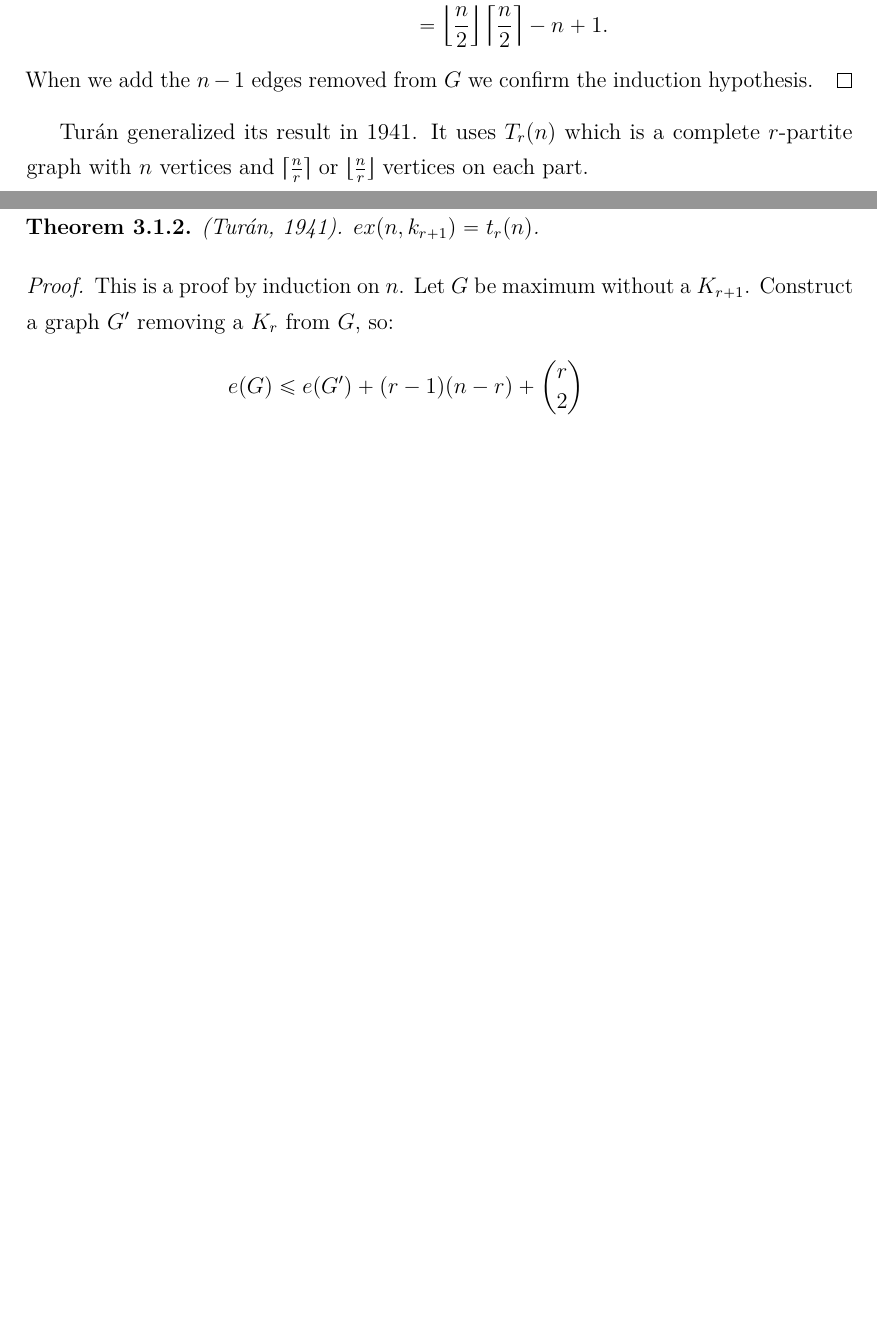
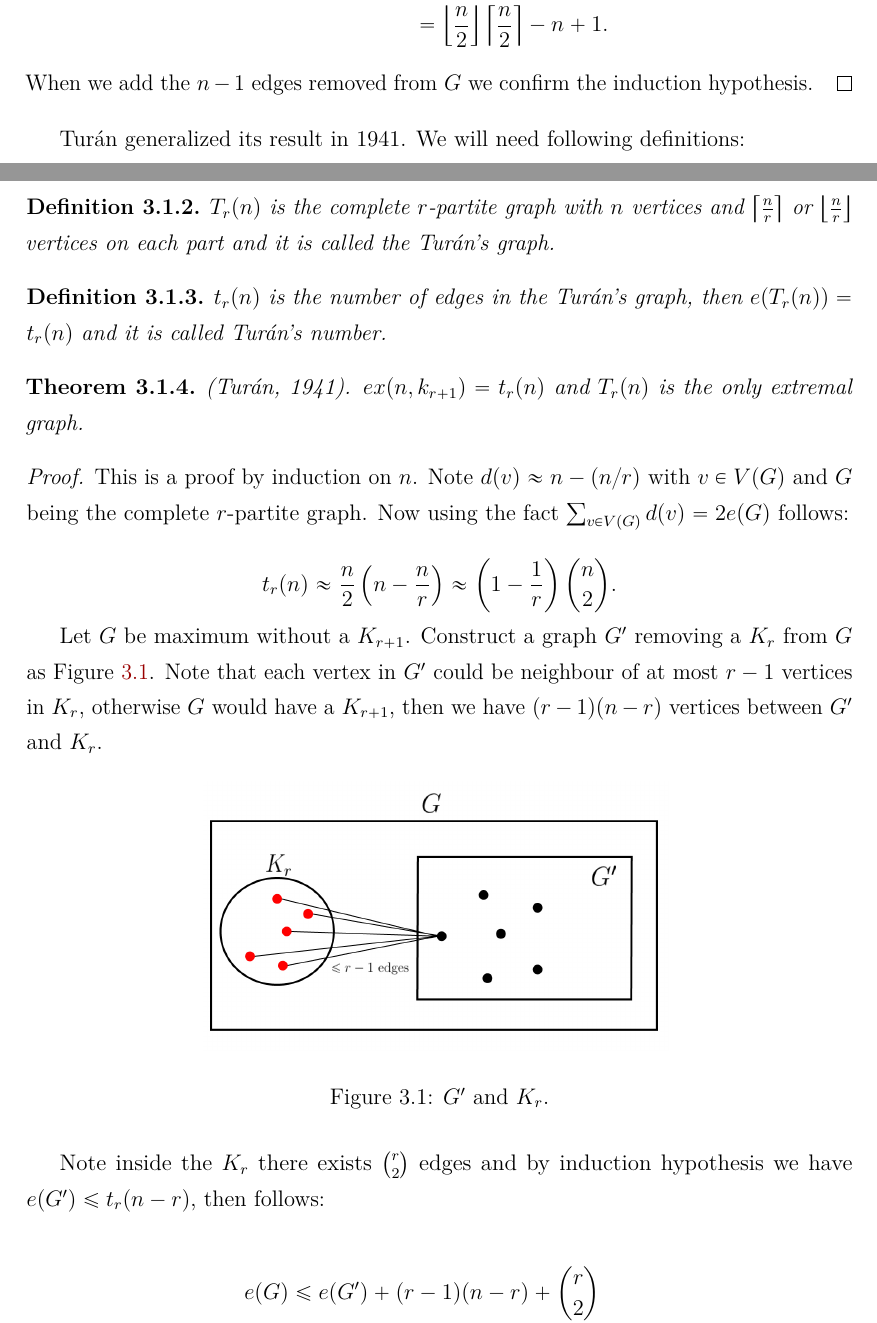
Before and after one commit to DiogoEduardo/Undergraduate-Project-in-Computer-Science, a LaTeX thesis (PGC.tex): two parts of pages 15 and 16 of 27, joined at a grey line, cut so that both start at the same text, the shorter picture padded with empty space. Compiled offline with pdfLaTeX.

Commit message:
change 09/11

```diff
--- a/PGC.tex
+++ b/PGC.tex
@@ -363,14 +363,36 @@ e(G-\{\{u\},\{v\}\}) &\leq (\left\lfloor \frac{n}{2} \right\rfloor -1)(\left\lce
 When we add the $n-1$ edges removed from $G$ we confirm the induction hypothesis.
 \end{proof}
 
-Turán generalized its result in 1941. It uses $T_r(n)$ which is a complete $r$-partite graph with $n$ vertices and $\lceil \frac{n}{r} \rceil$ or $\lfloor \frac{n}{r} \rfloor$ vertices on each part.
+Turán generalized its result in 1941. We will need following definitions:
+\begin{definition}$T_r(n)$ is the complete $r$-partite graph with $n$ vertices and $\left\lceil \frac{n}{r} \right\rceil$ or $\left\lfloor \frac{n}{r} \right\rfloor$ vertices on each part and it is called the Turán's graph.
+\end{definition}
 
-\begin{theorem} \label{theorem:turan1941}(Turán, 1941). $ex(n, k_{r+1}) = t_r(n)$.
+\begin{definition}
+$t_r(n)$ is the number of edges in the Turán's graph, then $e(T_r(n)) = t_r(n)$ and it is called Turán's number.
+\end{definition}
+
+\begin{theorem} \label{theorem:turan1941}(Turán, 1941). $ex(n, k_{r+1}) = t_r(n)$ and $T_r(n)$ is the only extremal graph.
 \end{theorem}
+
 \begin{proof}
-This is a proof by induction on $n$. Let $G$ be maximum without a $K_{r+1}$. Construct a graph $G'$ removing a $K_r$ from $G$, so:
+This is a proof by induction on $n$. Note $d(v) \approx n-(n/r)$ with $v \in V(G)$ and $G$ being the complete $r$-partite graph. Now using the fact $\sum_{v\in V(G)} d(v) = 2 e(G)$ follows:
+
+$$ t_r(n) \approx \frac{n}{2}\left(n-\frac{n}{r}\right) \approx \left(1-\frac{1}{r}\right) \binom{n}{2}.$$
+
+
+ Let $G$ be maximum without a $K_{r+1}$. Construct a graph $G'$ removing a $K_r$ from $G$ as Figure \ref{fig:G'andKr}. Note that each vertex in $G'$ could be neighbour of at most $r-1$ vertices in $K_r$, otherwise $G$ would have a $K_{r+1}$, then we have $(r-1)(n-r)$ vertices between $G'$ and $K_r$.
+
+ \begin{figure}[H]
+     \centering
+     \includegraphics[scale=1]{Figuras/Kr+1-livre-prova-turan.jpg}
+     \caption{$G'$ and $K_r$.}
+     \label{fig:G'andKr}
+\end{figure}
+
+Note inside the $K_r$ there exists $\binom{r}{2}$ edges and by induction hypothesis we have $e(G') \leq t_r(n-r)$, then follows:
+
 \begin{align*}
 e(G) &\leq e(G') + (r-1)(n-r) + \binom{r}{2}\\
-&\leq e(T_r(n-r)) +(r-1)(n-r) + \binom{r}{2}\\
-&= e(T_r(n)).
+&\leq t_r(n-r) +(r-1)(n-r) + \binom{r}{2}\\
+&= t_r(n).
 \end{align*}
@@ -377,4 +406,8 @@ e(G) &\leq e(G') + (r-1)(n-r) + \binom{r}{2}\\
+     \label{fig:t(n)-and-t(n-r)}
+\end{figure}
+Then the proof is finished.
 \end{proof}
+
 \begin{theorem}\label{theorem:erdos1970} (Erd\H{o}s, 1970). There is an $ r$-partite graph $H$ with $V(H) = V(G)$, with $d_H(v) \geq d_G(v)$ for every $v \in V(G)$.\\
 \end{theorem}
 
```
Also changed, not shown: Figuras/Kr+1-livre-prova-turan-backup.jpg (added), Figuras/Kr+1-livre-prova-turan.jpg (added), Figuras/Van-der-Waerden-Blocks.jpg, Figuras/t(n)-and-t(n-r).jpg (added), PGC.pdf, PGC.tex (22 more changed lines), 5 other files.
